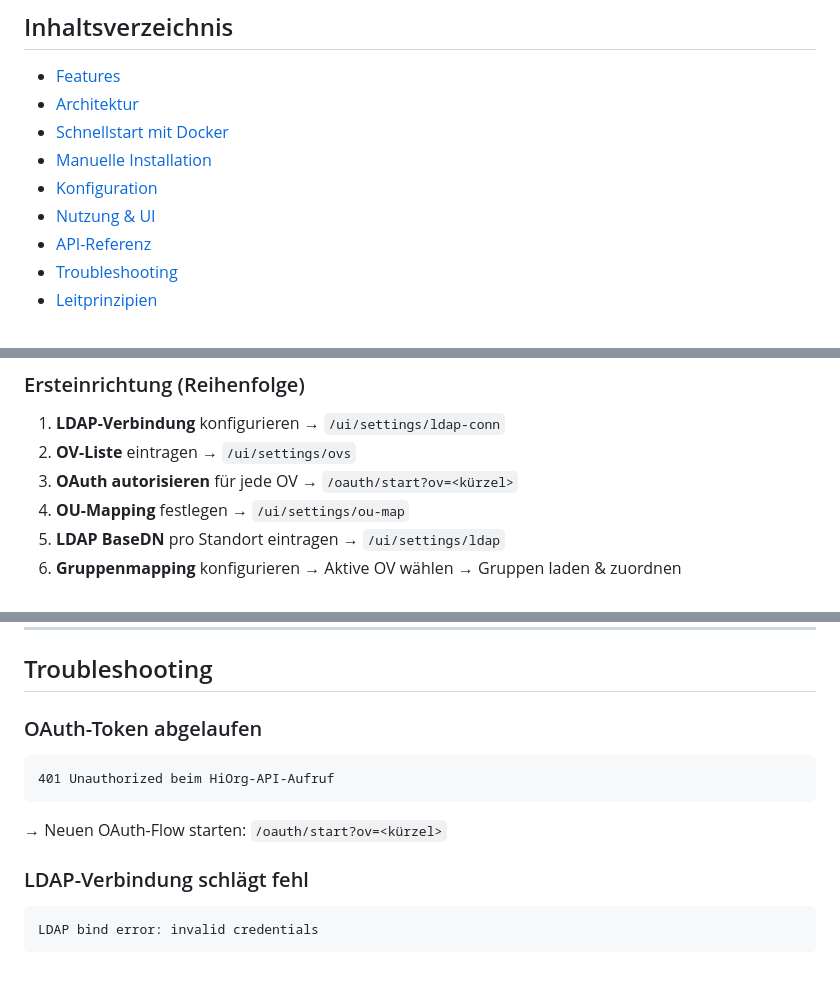
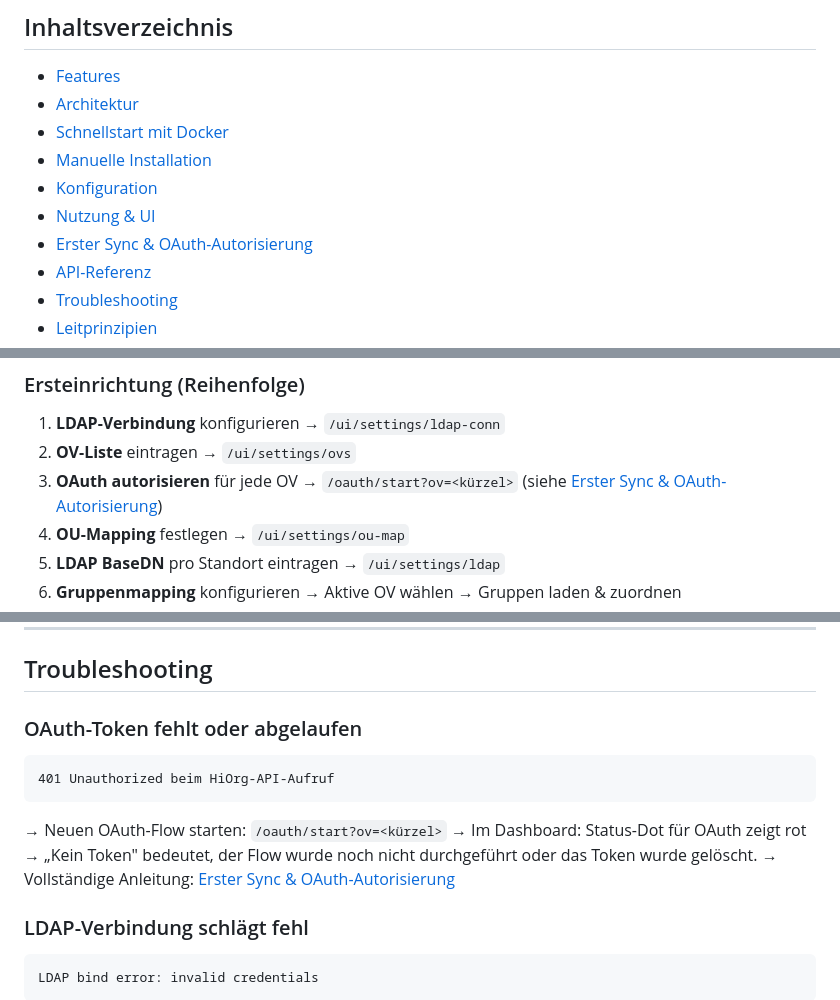
Before and after one commit to finnLurz/hiorg-sync, a Markdown page: README.md, 3 parts joined by grey strips. GitHub-like rendering; blank space fills up the shorter version.

Commit message:
Docs: Ausfuehrliche OAuth-Anleitung und erster Sync in README

````diff
--- a/README.md
+++ b/README.md
@@ -12,6 +12,7 @@
 - [Manuelle Installation](#manuelle-installation)
 - [Konfiguration](#konfiguration)
 - [Nutzung & UI](#nutzung--ui)
+- [Erster Sync & OAuth-Autorisierung](#erster-sync--oauth-autorisierung)
 - [API-Referenz](#api-referenz)
 - [Troubleshooting](#troubleshooting)
 - [Leitprinzipien](#leitprinzipien)
@@ -189,7 +190,7 @@ Alle Einstellungen werden über **Umgebungsvariablen** gesetzt (`.env`-Datei ode
 
 1. **LDAP-Verbindung** konfigurieren → `/ui/settings/ldap-conn`
 2. **OV-Liste** eintragen → `/ui/settings/ovs`
-3. **OAuth autorisieren** für jede OV → `/oauth/start?ov=<kürzel>`
+3. **OAuth autorisieren** für jede OV → `/oauth/start?ov=<kürzel>` (siehe [Erster Sync & OAuth-Autorisierung](#erster-sync--oauth-autorisierung))
 4. **OU-Mapping** festlegen → `/ui/settings/ou-map`
 5. **LDAP BaseDN** pro Standort eintragen → `/ui/settings/ldap`
 6. **Gruppenmapping** konfigurieren → Aktive OV wählen → Gruppen laden & zuordnen
@@ -262,12 +339,14 @@ Alle API-Endpunkte erfordern entweder:
 
 ## Troubleshooting
 
-### OAuth-Token abgelaufen
+### OAuth-Token fehlt oder abgelaufen
 
 ```
 401 Unauthorized beim HiOrg-API-Aufruf
 ```
 → Neuen OAuth-Flow starten: `/oauth/start?ov=<kürzel>`
+→ Im Dashboard: Status-Dot für OAuth zeigt rot → „Kein Token" bedeutet, der Flow wurde noch nicht durchgeführt oder das Token wurde gelöscht.
+→ Vollständige Anleitung: [Erster Sync & OAuth-Autorisierung](#erster-sync--oauth-autorisierung)
 
 ### LDAP-Verbindung schlägt fehl
 
````
Also changed, not shown: other parts of README.md (+76 -0 lines).
